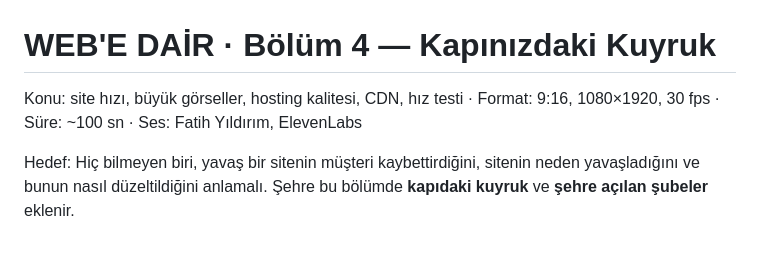
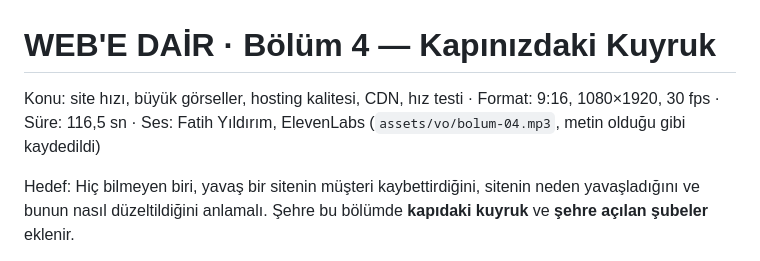
Before and after one commit to ulasx35/x, a Markdown page: fentra-webe-dair/senaryo/bolum-04.md, the part around the change. Rendered like a GitHub page.

```diff
--- a/fentra-webe-dair/senaryo/bolum-04.md
+++ b/fentra-webe-dair/senaryo/bolum-04.md
@@ -1,6 +1,6 @@
 # WEB'E DAİR · Bölüm 4 — Kapınızdaki Kuyruk
 
-Konu: site hızı, büyük görseller, hosting kalitesi, CDN, hız testi · Format: 9:16, 1080×1920, 30 fps · Süre: ~100 sn · Ses: Fatih Yıldırım, ElevenLabs
+Konu: site hızı, büyük görseller, hosting kalitesi, CDN, hız testi · Format: 9:16, 1080×1920, 30 fps · Süre: 116,5 sn · Ses: Fatih Yıldırım, ElevenLabs (`assets/vo/bolum-04.mp3`, metin olduğu gibi kaydedildi)
 
 Hedef: Hiç bilmeyen biri, yavaş bir sitenin müşteri kaybettirdiğini, sitenin neden yavaşladığını ve bunun nasıl düzeltildiğini anlamalı. Şehre bu bölümde **kapıdaki kuyruk** ve **şehre açılan şubeler** eklenir.
 
```
Also changed, not shown: fentra-webe-dair/senaryo/paylasim-bolum-04.md (added, +43 -0 lines).
